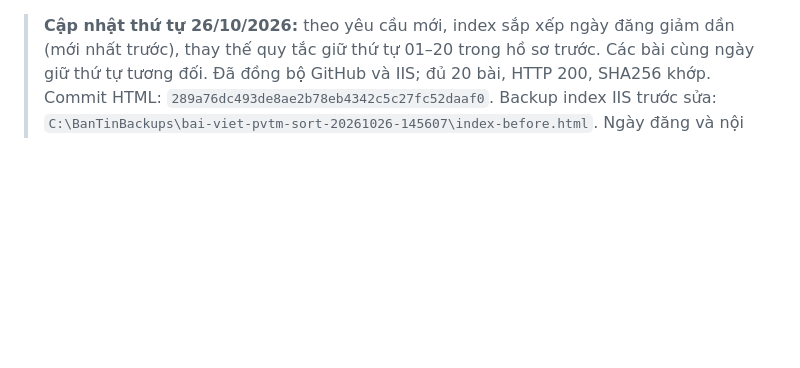
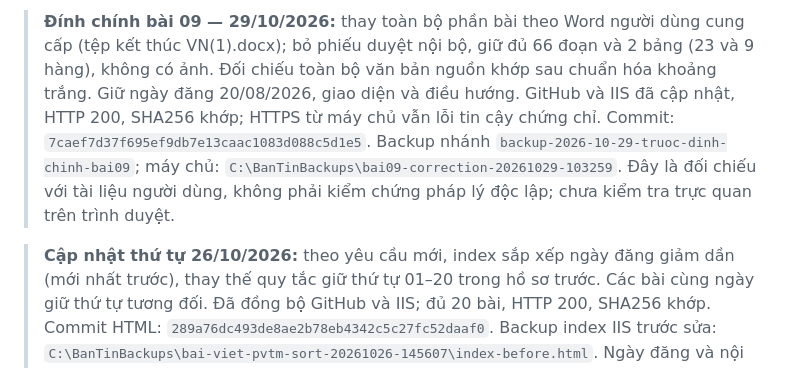
Before and after one commit to nguyenhung1079-droid/pvtm-chong-lan-tranh, a Markdown page: README.md, the part around the change. Drawn GitHub-style; blank space fills up the shorter version.

Commit message:
Ghi nhận thay nội dung bài 09 và kết quả triển khai

```diff
--- a/README.md
+++ b/README.md
@@ -1,3 +1,5 @@
+> **Đính chính bài 09 — 29/10/2026:** thay toàn bộ phần bài theo Word người dùng cung cấp (tệp kết thúc VN(1).docx); bỏ phiếu duyệt nội bộ, giữ đủ 66 đoạn và 2 bảng (23 và 9 hàng), không có ảnh. Đối chiếu toàn bộ văn bản nguồn khớp sau chuẩn hóa khoảng trắng. Giữ ngày đăng 20/08/2026, giao diện và điều hướng. GitHub và IIS đã cập nhật, HTTP 200, SHA256 khớp; HTTPS từ máy chủ vẫn lỗi tin cậy chứng chỉ. Commit: `7caef7d37f695ef9db7e13caac1083d088c5d1e5`. Backup nhánh `backup-2026-10-29-truoc-dinh-chinh-bai09`; máy chủ: `C:\BanTinBackups\bai09-correction-20261029-103259`. Đây là đối chiếu với tài liệu người dùng, không phải kiểm chứng pháp lý độc lập; chưa kiểm tra trực quan trên trình duyệt.
+
 > **Cập nhật thứ tự 26/10/2026:** theo yêu cầu mới, index sắp xếp ngày đăng giảm dần (mới nhất trước), thay thế quy tắc giữ thứ tự 01–20 trong hồ sơ trước. Các bài cùng ngày giữ thứ tự tương đối. Đã đồng bộ GitHub và IIS; đủ 20 bài, HTTP 200, SHA256 khớp. Commit HTML: `289a76dc493de8ae2b78eb4342c5c27fc52daaf0`. Backup index IIS trước sửa: `C:\BanTinBackups\bai-viet-pvtm-sort-20261026-145607\index-before.html`. Ngày đăng và nội dung bài không đổi; điều hướng Bài trước/Bài sau vẫn theo số bài.
 
 > **Trạng thái mới nhất — 26/10/2026:** xem [bàn giao bản IIS và mã nhúng mới](TRANG_THAI_2026-10-26_IIS.md). Đã triển khai bản sao tại `C:\Web\bantin\bai-viet-pvtm`; iframe dùng `https://bantin.trav.gov.vn/bai-viet-pvtm/`. HTTPS từ máy chủ còn lỗi tin cậy chứng chỉ. Các hướng dẫn về iframe GitHub bên dưới là lịch sử; ưu tiên bản bàn giao mới.
```
